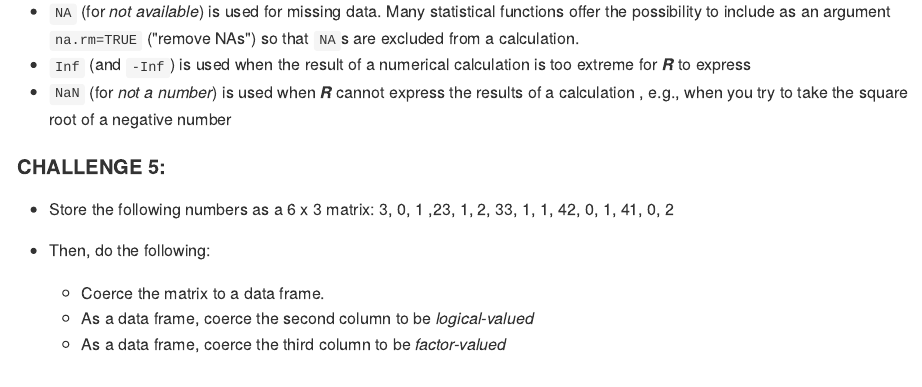
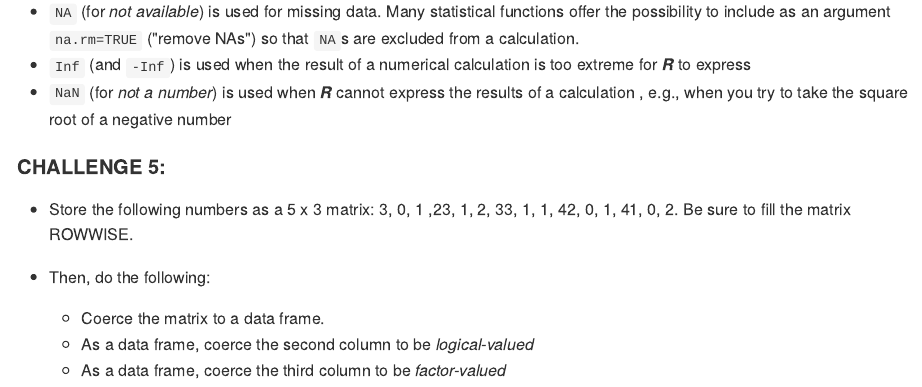
Before and after one commit to amc5/applied-data-analysis, an R Markdown document (module-04/module-04.Rmd): the page in a window 1100 px wide, from 18530 px down. The pictures show the output file module-04/module-04.html that the author committed with the source, opened offline.

Commit message:
modify module 4

```diff
--- a/module-04/module-04.Rmd
+++ b/module-04/module-04.Rmd
@@ -381,7 +381,7 @@ Finally, ***R*** has three special data values that it uses in a variety of situ
 
 #### CHALLENGE 5:
 
-- Store the following numbers as a 6 x 3 matrix: 3, 0, 1 ,23, 1, 2, 33, 1, 1, 42, 0, 1, 41, 0, 2
+- Store the following numbers as a 5 x 3 matrix: 3, 0, 1 ,23, 1, 2, 33, 1, 1, 42, 0, 1, 41, 0, 2. Be sure to fill the matrix ROWWISE.
 
 - Then, do the following:
 
```
Also changed, not shown: module-04/module-04.html, module-04/module-04.md, module-04/module-04.Rmd (2 more changed lines).
